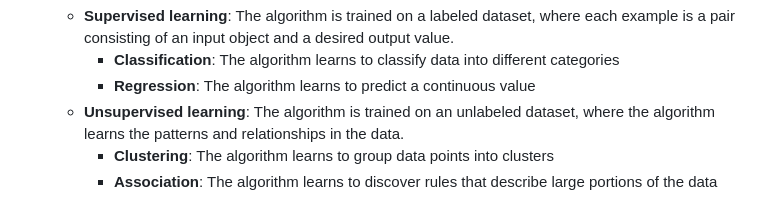
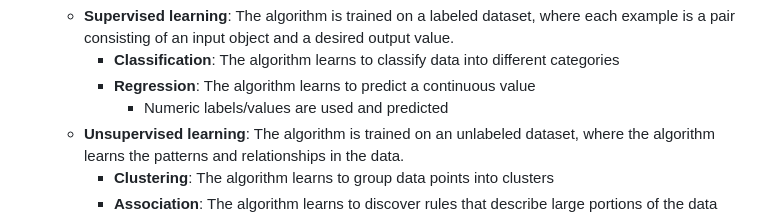
Before and after one commit to lrivallain/ai-900-mindmap, a Markdown page: README.md, the part around the change. Rendered like a GitHub page.

Commit message:
Emphase on numeric values for regression models

```diff
--- a/README.md
+++ b/README.md
@@ -56,6 +56,7 @@ markmap:
     - **Classification**: The algorithm learns to classify data into
         different categories
     - **Regression**: The algorithm learns to predict a continuous value
+      - Numeric labels/values are used and predicted
   - **Unsupervised learning**: The algorithm is trained on an unlabeled dataset,
     where the algorithm learns the patterns and relationships in the data.
     - **Clustering**: The algorithm learns to group data points into clusters
```
